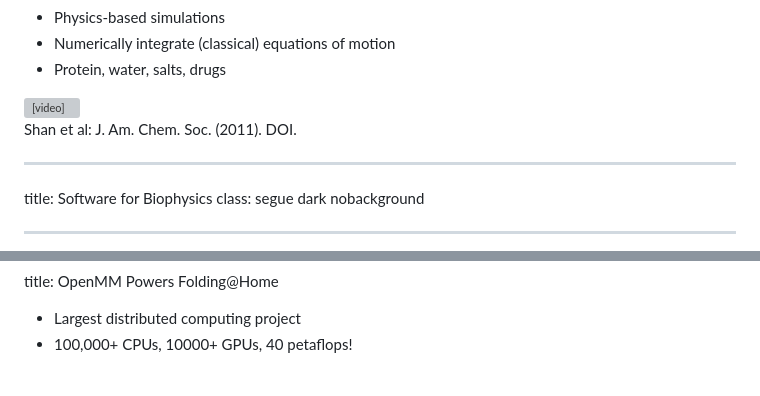
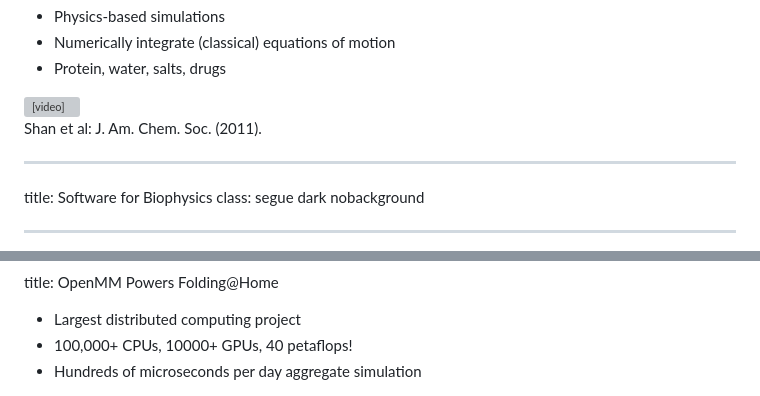
Before and after one commit to omnia-md/PyData2014, a Markdown page: slides.md, 2 parts joined by grey strips. Drawn GitHub-style; grey boxes are pictures that could not be loaded.

```diff
--- a/slides.md
+++ b/slides.md
@@ -113,7 +113,7 @@ title: Our Toolbox: Molecular Dynamics
 
 
 <footer class="source">
-Shan et al: J. Am. Chem. Soc. (2011). DOI.
+Shan et al: J. Am. Chem. Soc. (2011).
 </footer>
 
 ---
@@ -153,6 +153,7 @@ title: OpenMM Powers Folding@Home
 
 - Largest distributed computing project
 - 100,000+ CPUs, 10000+ GPUs, 40 petaflops!
+- Hundreds of microseconds per day aggregate simulation
 
 <center>
 <img height=300 src=figures/folding-icon.png />
```
Also changed, not shown: other parts of slides.md (+27 -5 lines), figures/NTL9_network.jpg (added), figures/mdtraj_notebook.png (added), 1 other file.
